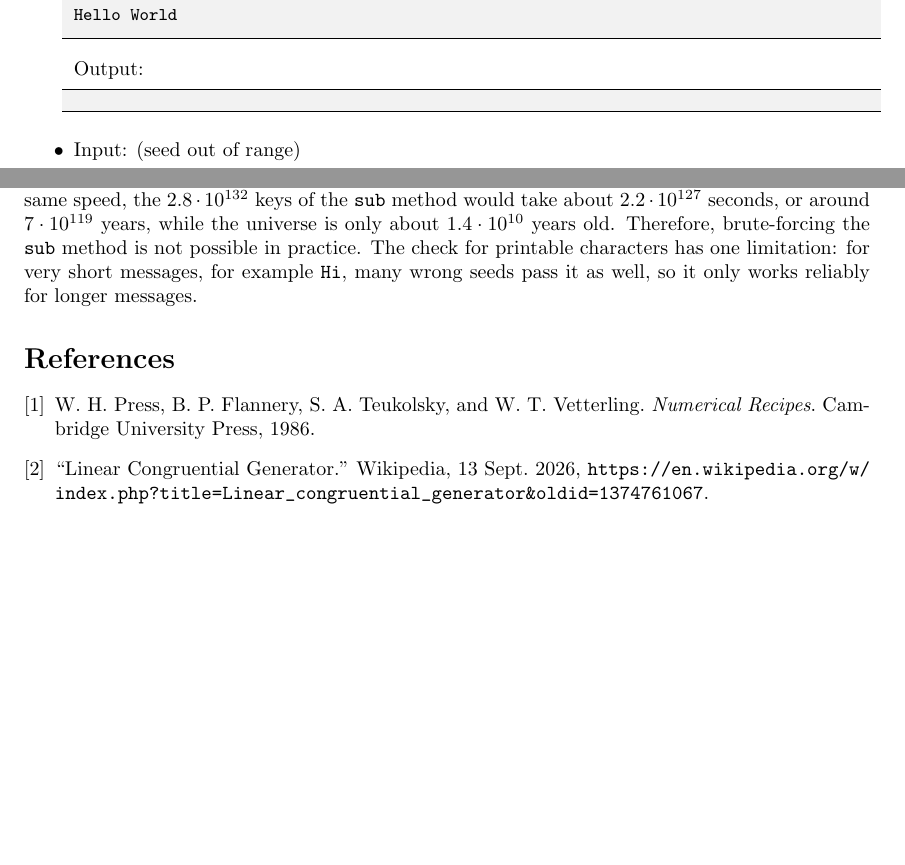
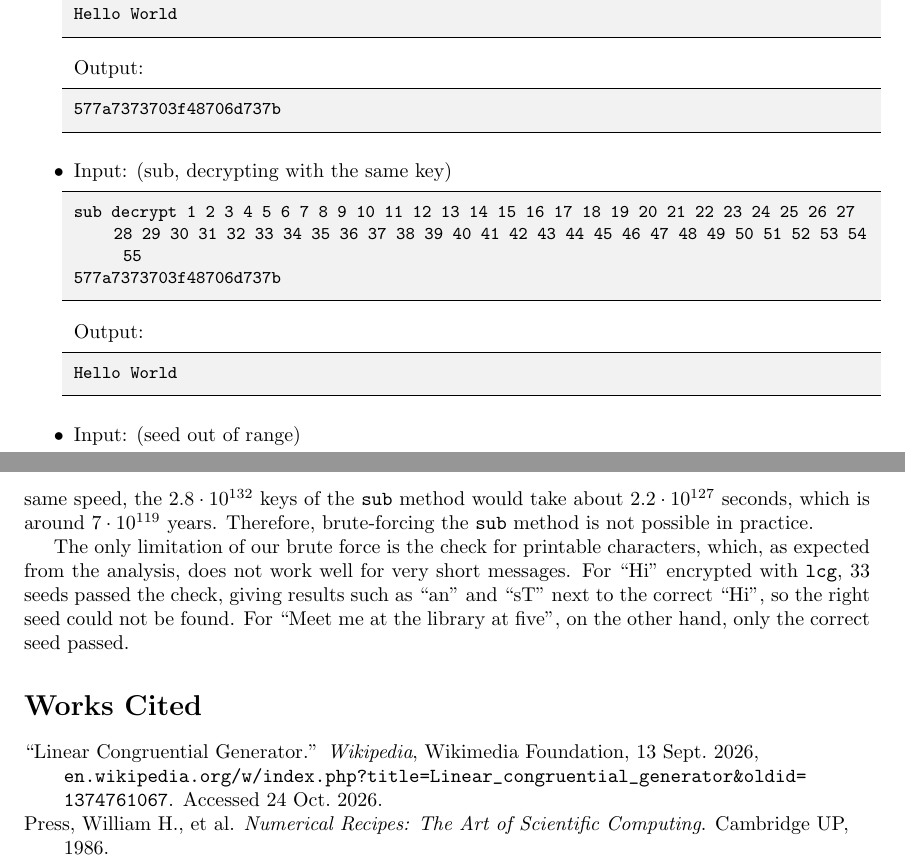
Before and after one commit to yaroslavv-dv/Enigma, a LaTeX document (report.tex): two parts of pages 7 and 8 of 8 before the commit and two parts of pages 7 and 9 of 9 after it, joined at a grey line, cut so that both start at the same text, the shorter picture padded with empty space. Compiled offline with pdfLaTeX.

Commit message:
Updated the report part, and better implementation of the brute force section

```diff
--- a/report.tex
+++ b/report.tex
@@ -322,7 +324,18 @@ Hello World
 
   Output:
 \begin{lstlisting}[style = stdio]
+577a7373703f48706d737b
+\end{lstlisting}
 
+\item Input: (sub, decrypting with the same key)
+\begin{lstlisting}[style = stdio]
+sub decrypt 1 2 3 4 5 6 7 8 9 10 11 12 13 14 15 16 17 18 19 20 21 22 23 24 25 26 27 28 29 30 31 32 33 34 35 36 37 38 39 40 41 42 43 44 45 46 47 48 49 50 51 52 53 54 55
+577a7373703f48706d737b
+\end{lstlisting}
+
+  Output:
+\begin{lstlisting}[style = stdio]
+Hello World
 \end{lstlisting}
 
 \item Input: (seed out of range)
@@ -407 +420,2 @@ The main issue is the {\tt sub} method, and the problem is in reading the input,
 
+The brute force confirmed that the first two methods are easy to break: all 256 seeds were tried in about 0.002 seconds (measured with {\tt time}), which is around $8 \cdot 10^{-6}$ seconds per key. With the same speed, the $2.8 \cdot 10^{132}$ keys of the {\tt sub} method would take about $2.2 \cdot 10^{127}$ seconds, which is around $7 \cdot 10^{119}$ years. Therefore, brute-forcing the {\tt sub} method is not possible in practice.
@@ -409,9 +422,10 @@ During testing it was also noticed that the {\tt lcg} keystream repeats itself a
 
-The brute force shows that the first two methods can be broken easily: measured with {\tt time}, all 256 seeds were tried in about 0.002 seconds, which is about $8 \cdot 10^{-6}$ seconds per key. With the same speed, the $2.8 \cdot 10^{132}$ keys of the {\tt sub} method would take about $2.2 \cdot 10^{127}$ seconds, or around $7 \cdot 10^{119}$ years, while the universe is only about $1.4 \cdot 10^{10}$ years old. Therefore, brute-forcing the {\tt sub} method is not possible in practice. The check for printable characters has one limitation: for very short messages, for example {\tt Hi}, many wrong seeds pass it as well, so it only works reliably for longer messages.
+The only limitation of our brute force is the check for printable characters, which, as expected from the analysis, does not work well for very short messages. For ``Hi'' encrypted with {\tt lcg}, 33 seeds passed the check, giving results such as ``an'' and ``sT'' next to the correct ``Hi'', so the right seed could not be found. For ``Meet me at the library at five'', on the other hand, only the correct seed passed.
 
-\begin{thebibliography}{9}
-\bibitem{nr} W. H. Press, B. P. Flannery, S. A. Teukolsky, and W. T. Vetterling. \emph{Numerical Recipes}. Cambridge University Press, 1986.
-\bibitem{wiki} ``Linear Congruential Generator.'' Wikipedia, 13 Sept.\ 2026, \url{https://en.wikipedia.org/w/index.php?title=Linear_congruential_generator&oldid=1374761067}.
-\end{thebibliography}
+\section*{Works Cited}
+\raggedright
+\noindent\hangindent=2em ``Linear Congruential Generator.'' \emph{Wikipedia}, Wikimedia Foundation, 13 Sept.\ 2026, \url{en.wikipedia.org/w/index.php?title=Linear_congruential_generator&oldid=1374761067}. Accessed 24 Oct.\ 2026.
+
+\noindent\hangindent=2em Press, William H., et al. \emph{Numerical Recipes: The Art of Scientific Computing}. Cambridge UP, 1986.
 
 \end{document}
```
Also changed, not shown: report.tex (29 more changed lines), 1 other file.
